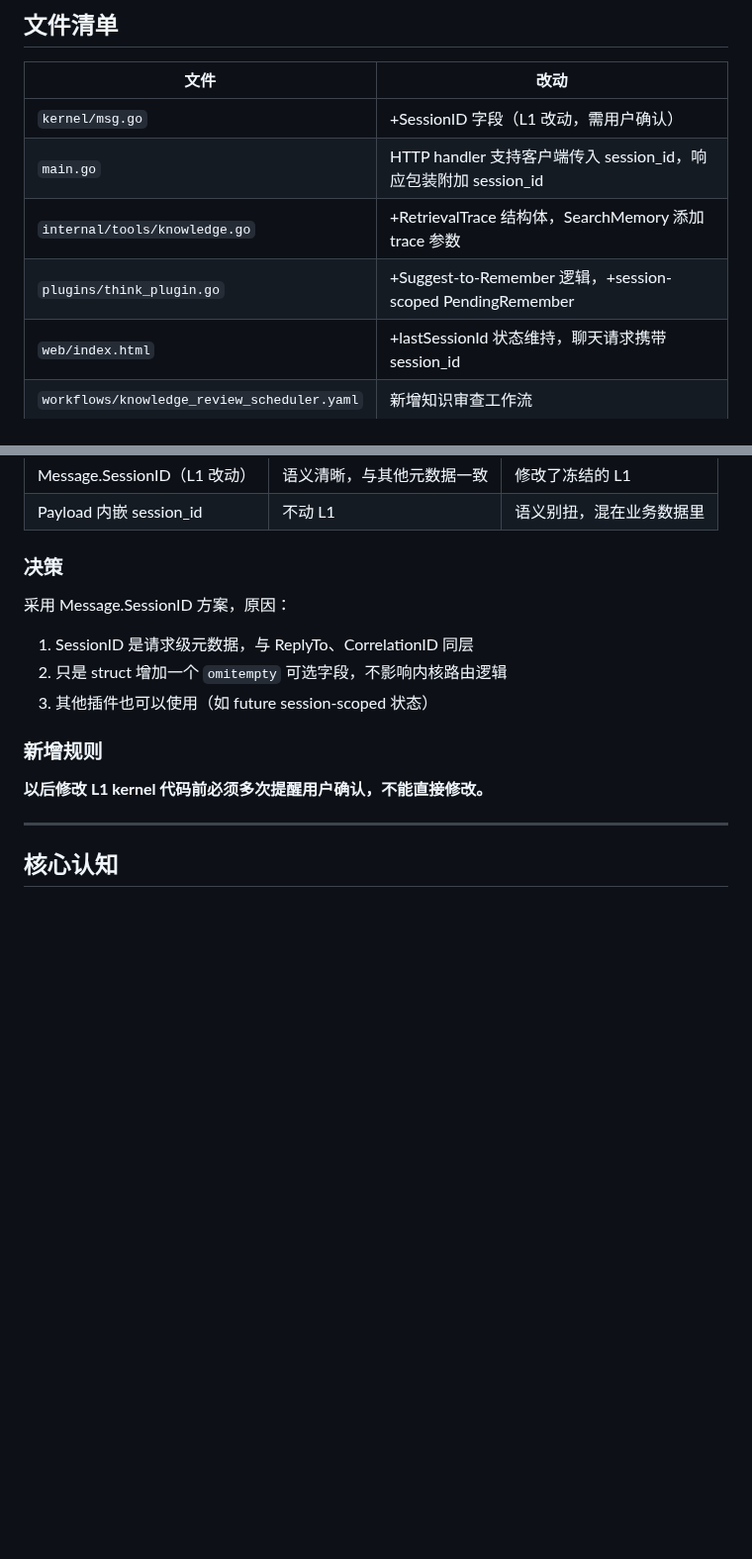
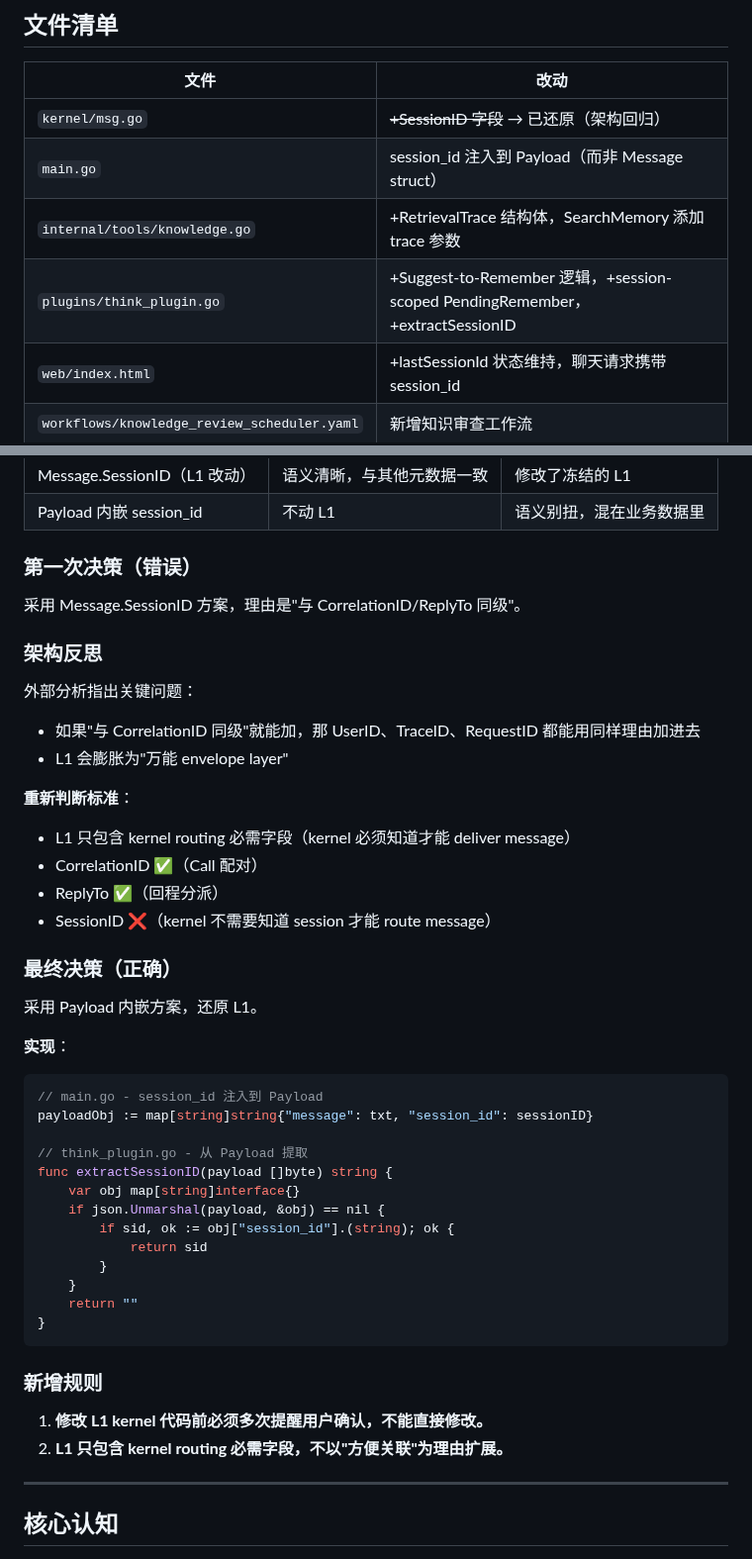
Before and after one commit to diuclive-lab/beishan-core, a Markdown page: DEVLOG_20260520.md, 2 parts joined by grey strips. Shown at 99% size. Drawn GitHub-style; blank space fills up the shorter version.

Commit message:
docs: 更新开发日志 - 架构回归 SessionID 从 L1 移到 Payload
记录架构反思过程：
- 第一次决策（错误）：SessionID 放 L1 kernel.Message
- 外部分析指出：L1 会膨胀为"万能 envelope layer"
- 最终决策（正确）：SessionID 放 Payload，L4 层提取
- 新增 L1 字段判断标准：kernel routing 必需 vs runtime concept

Co-Authored-By: Claude Opus 4.7 <noreply@anthropic.com>

````diff
--- a/DEVLOG_20260520.md
+++ b/DEVLOG_20260520.md
@@ -286,10 +286,10 @@ knowledge_remember
 
 | 文件 | 改动 |
 |------|------|
-| `kernel/msg.go` | +SessionID 字段（L1 改动，需用户确认） |
-| `main.go` | HTTP handler 支持客户端传入 session_id，响应包装附加 session_id |
+| `kernel/msg.go` | ~~+SessionID 字段~~ → 已还原（架构回归） |
+| `main.go` | session_id 注入到 Payload（而非 Message struct） |
 | `internal/tools/knowledge.go` | +RetrievalTrace 结构体，SearchMemory 添加 trace 参数 |
-| `plugins/think_plugin.go` | +Suggest-to-Remember 逻辑，+session-scoped PendingRemember |
+| `plugins/think_plugin.go` | +Suggest-to-Remember 逻辑，+session-scoped PendingRemember，+extractSessionID |
 | `web/index.html` | +lastSessionId 状态维持，聊天请求携带 session_id |
 | `workflows/knowledge_review_scheduler.yaml` | 新增知识审查工作流 |
 | `DEVLOG_20260520.md` | 本开发日志 |
@@ -433,16 +433,47 @@ curl -s http://localhost:8013/api/chat \
 | Message.SessionID（L1 改动） | 语义清晰，与其他元数据一致 | 修改了冻结的 L1 |
 | Payload 内嵌 session_id | 不动 L1 | 语义别扭，混在业务数据里 |
 
-### 决策
+### 第一次决策（错误）
 
-采用 Message.SessionID 方案，原因：
-1. SessionID 是请求级元数据，与 ReplyTo、CorrelationID 同层
-2. 只是 struct 增加一个 `omitempty` 可选字段，不影响内核路由逻辑
-3. 其他插件也可以使用（如 future session-scoped 状态）
+采用 Message.SessionID 方案，理由是"与 CorrelationID/ReplyTo 同级"。
+
+### 架构反思
+
+外部分析指出关键问题：
+- 如果"与 CorrelationID 同级"就能加，那 UserID、TraceID、RequestID 都能用同样理由加进去
+- L1 会膨胀为"万能 envelope layer"
+
+**重新判断标准**：
+- L1 只包含 kernel routing 必需字段（kernel 必须知道才能 deliver message）
+- CorrelationID ✅（Call 配对）
+- ReplyTo ✅（回程分派）
+- SessionID ❌（kernel 不需要知道 session 才能 route message）
+
+### 最终决策（正确）
+
+采用 Payload 内嵌方案，还原 L1。
+
+**实现**：
+```go
+// main.go - session_id 注入到 Payload
+payloadObj := map[string]string{"message": txt, "session_id": sessionID}
+
+// think_plugin.go - 从 Payload 提取
+func extractSessionID(payload []byte) string {
+    var obj map[string]interface{}
+    if json.Unmarshal(payload, &obj) == nil {
+        if sid, ok := obj["session_id"].(string); ok {
+            return sid
+        }
+    }
+    return ""
+}
+```
 
 ### 新增规则
 
-**以后修改 L1 kernel 代码前必须多次提醒用户确认，不能直接修改。**
+1. **修改 L1 kernel 代码前必须多次提醒用户确认，不能直接修改。**
+2. **L1 只包含 kernel routing 必需字段，不以"方便关联"为理由扩展。**
 
 ---
 
````
